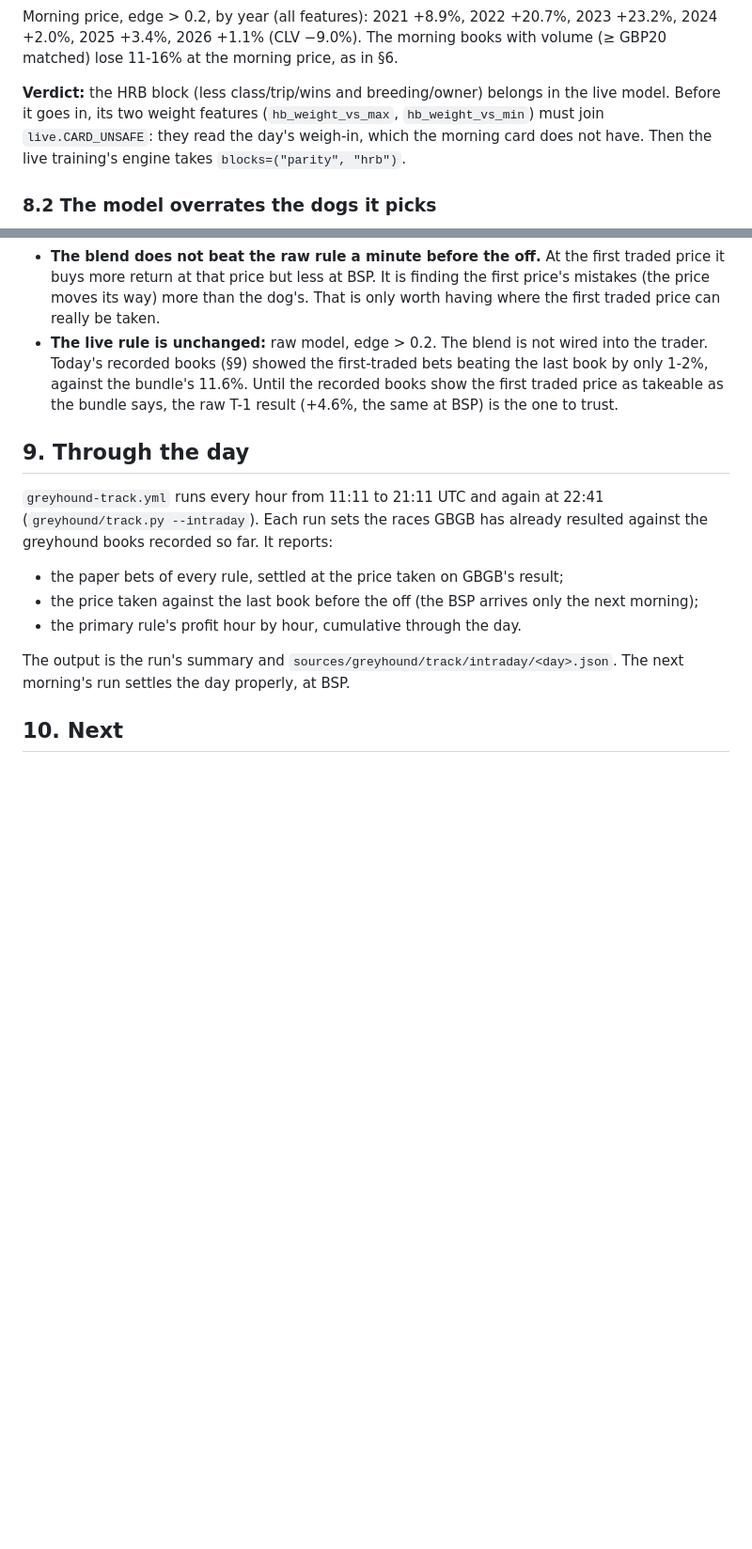
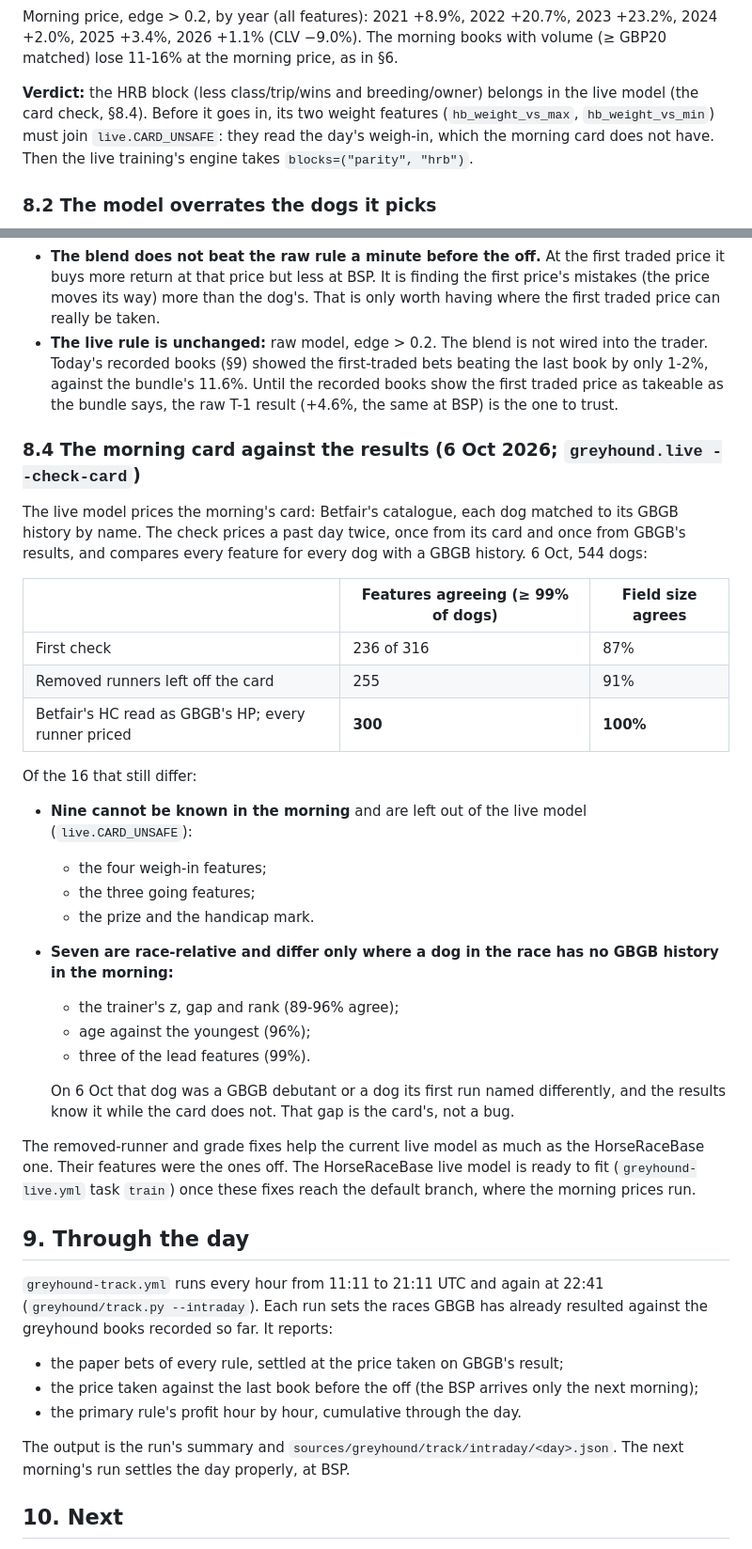
Before and after one commit to tomwilson41986/ashcroft, a Markdown page: reports/greyhound_model.md, 2 parts joined by grey strips. Shown at 94% size. Rendered like a GitHub page; blank space fills up the shorter version.

Commit message:
Greyhound report: the morning card against the results (300 of 316 features agree; the rest are the morning's unknowns or a dog with no history yet)
Co-Authored-By: Claude Opus 5.5 <noreply@anthropic.com>
Claude-Session: https://claude.ai/code/session_019NUYZbybNpkCtD66wwr15E

```diff
--- a/reports/greyhound_model.md
+++ b/reports/greyhound_model.md
@@ -298,7 +298,7 @@ the market from 2023.
 Morning price, edge > 0.2, by year (all features): 2021 +8.9%, 2022 +20.7%, 2023 +23.2%, 2024 +2.0%, 2025 +3.4%,
 2026 +1.1% (CLV −9.0%). The morning books with volume (≥ GBP20 matched) lose 11-16% at the morning price, as in §6.
 
-**Verdict:** the HRB block (less class/trip/wins and breeding/owner) belongs in the live model. Before it goes in,
+**Verdict:** the HRB block (less class/trip/wins and breeding/owner) belongs in the live model (the card check, §8.4). Before it goes in,
 its two weight features (`hb_weight_vs_max`, `hb_weight_vs_min`) must join `live.CARD_UNSAFE`: they read the day's
 weigh-in, which the morning card does not have. Then the live training's engine takes `blocks=("parity", "hrb")`.
 
@@ -364,6 +364,35 @@ Three readings:
   recorded books show the first traded price as takeable as the bundle says, the raw T-1 result (+4.6%, the same at
   BSP) is the one to trust.
 
+### 8.4 The morning card against the results (6 Oct 2026; `greyhound.live --check-card`)
+
+The live model prices the morning's card: Betfair's catalogue, each dog matched to its GBGB history by name. The
+check prices a past day twice, once from its card and once from GBGB's results, and compares every feature for every
+dog with a GBGB history. 6 Oct, 544 dogs:
+
+| | Features agreeing (≥ 99% of dogs) | Field size agrees |
+|---|---|---|
+| First check | 236 of 316 | 87% |
+| Removed runners left off the card | 255 | 91% |
+| Betfair's HC read as GBGB's HP; every runner priced | **300** | **100%** |
+
+Of the 16 that still differ:
+- **Nine cannot be known in the morning** and are left out of the live model (`live.CARD_UNSAFE`):
+  - the four weigh-in features;
+  - the three going features;
+  - the prize and the handicap mark.
+- **Seven are race-relative and differ only where a dog in the race has no GBGB history in the morning:**
+  - the trainer's z, gap and rank (89-96% agree);
+  - age against the youngest (96%);
+  - three of the lead features (99%).
+
+  On 6 Oct that dog was a GBGB debutant or a dog its first run named differently, and the results know it while the
+  card does not. That gap is the card's, not a bug.
+
+The removed-runner and grade fixes help the current live model as much as the HorseRaceBase one. Their features were
+the ones off. The HorseRaceBase live model is ready to fit (`greyhound-live.yml` task `train`) once these fixes reach
+the default branch, where the morning prices run.
+
 ## 9. Through the day
 
 `greyhound-track.yml` runs every hour from 11:11 to 21:11 UTC and again at 22:41 (`greyhound/track.py --intraday`).
```
